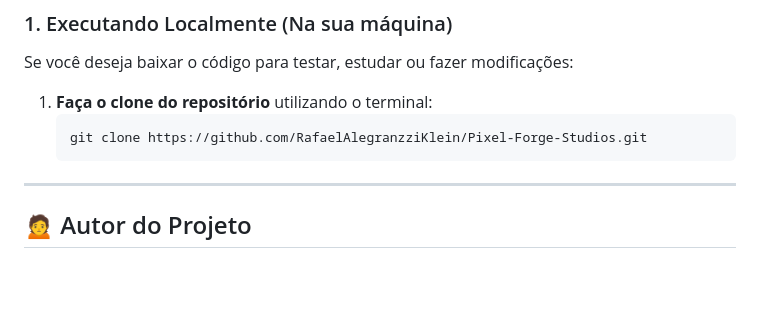
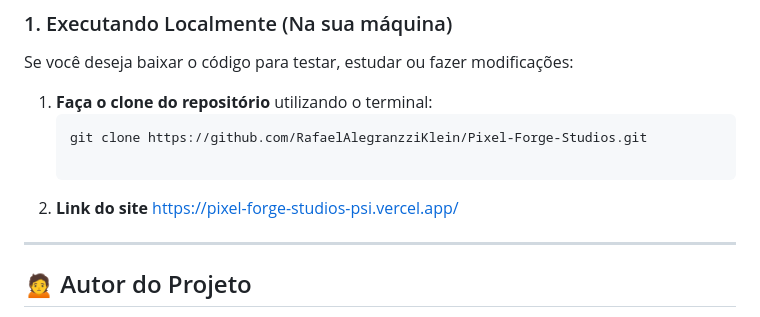
Before and after one commit to RafaelAlegranzziKlein/Pixel-Forge-Studios, a Markdown page: README.md, the part around the change. GitHub-like rendering; blank space fills up the shorter version.

````diff
--- a/README.md
+++ b/README.md
@@ -64,6 +64,8 @@ Se você deseja baixar o código para testar, estudar ou fazer modificações:
 1. **Faça o clone do repositório** utilizando o terminal:
    ```bash
    git clone https://github.com/RafaelAlegranzziKlein/Pixel-Forge-Studios.git
+
+2. **Link do site** https://pixel-forge-studios-psi.vercel.app/
 ---
 
 ## 🙍 Autor do Projeto
````
